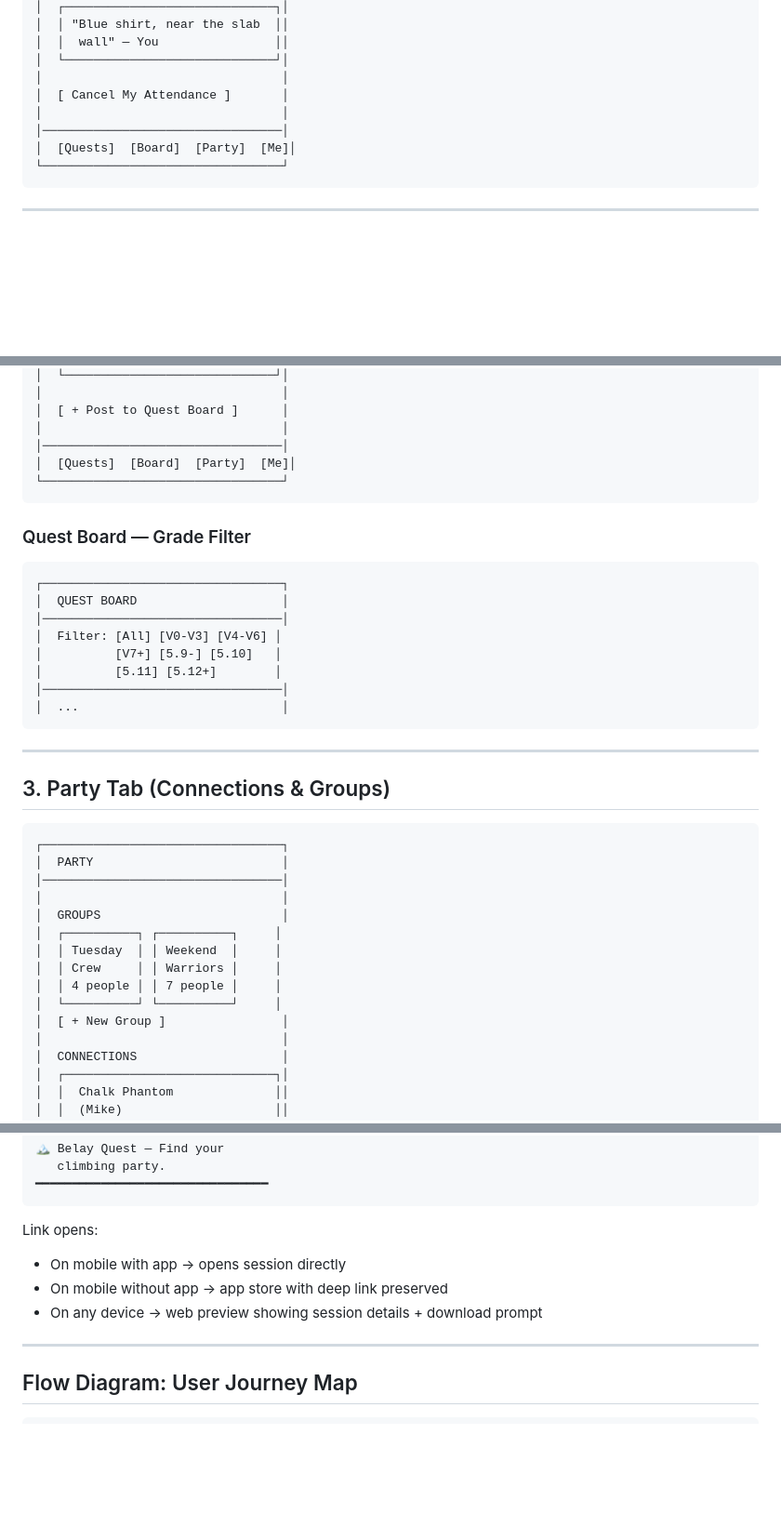
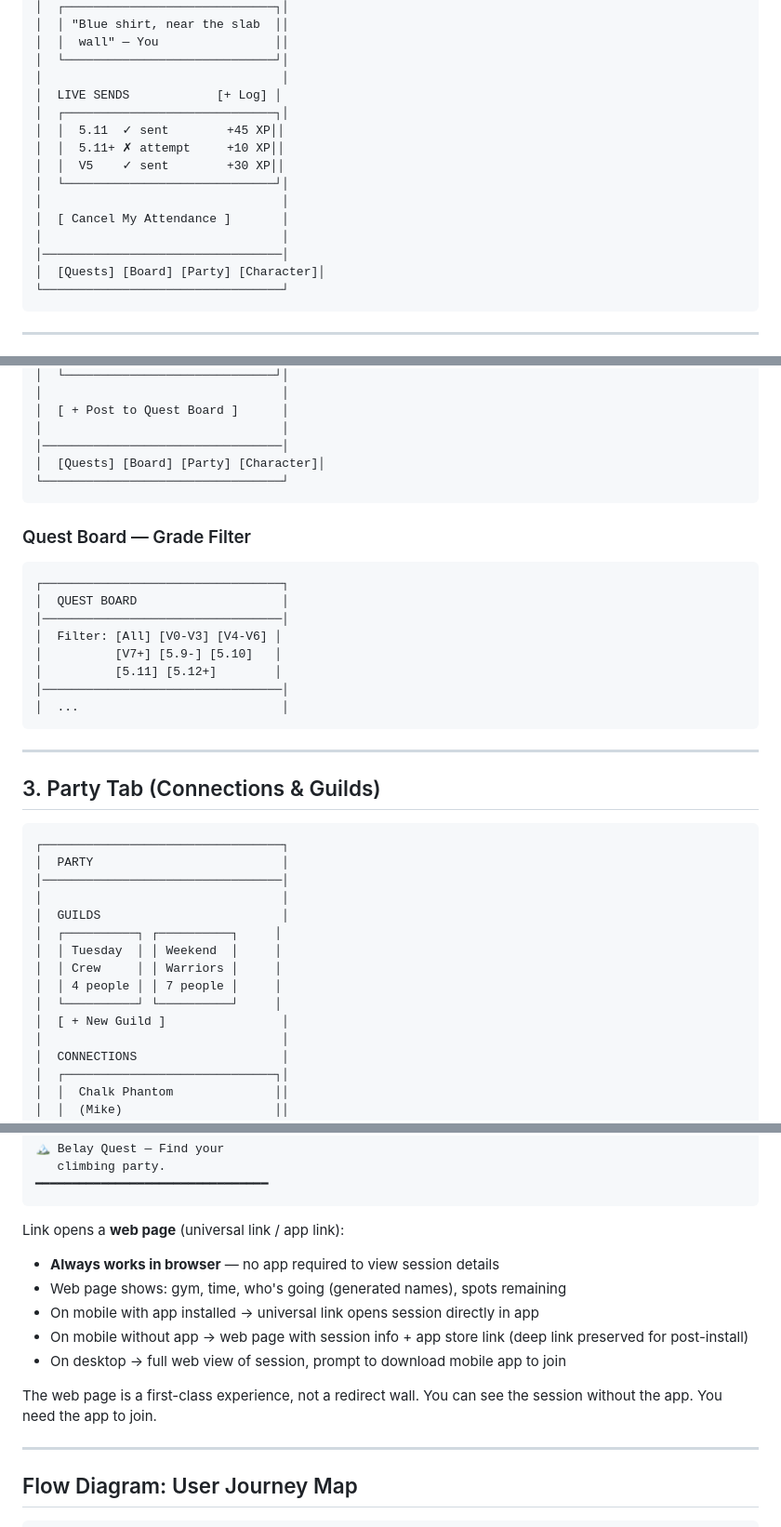
Before and after one commit to UnderdragonGames/BelayQuest, a Markdown page: SCREENS.md, 3 parts joined by grey strips. Shown at 93% size. Drawn GitHub-style; blank space fills up the shorter version.

````diff
--- a/SCREENS.md
+++ b/SCREENS.md
@@ -110,10 +110,17 @@ The first thing you see. Your climbing schedule.
 │  │  wall" — You                ││
 │  └─────────────────────────────┘│
 │                                 │
+│  LIVE SENDS            [+ Log] │
+│  ┌─────────────────────────────┐│
+│  │  5.11  ✓ sent        +45 XP││
+│  │  5.11+ ✗ attempt     +10 XP││
+│  │  V5    ✓ sent        +30 XP││
+│  └─────────────────────────────┘│
+│                                 │
 │  [ Cancel My Attendance ]       │
 │                                 │
 │─────────────────────────────────│
-│  [Quests]  [Board]  [Party]  [Me]│
+│  [Quests] [Board] [Party] [Character]│
 └─────────────────────────────────┘
 ```
 
@@ -159,7 +166,7 @@ Open sessions at your favorited gyms.
 │  [ + Post to Quest Board ]      │
 │                                 │
 │─────────────────────────────────│
-│  [Quests]  [Board]  [Party]  [Me]│
+│  [Quests] [Board] [Party] [Character]│
 └─────────────────────────────────┘
 ```
 
@@ -177,20 +184,20 @@ Open sessions at your favorited gyms.
 
 ---
 
-## 3. Party Tab (Connections & Groups)
+## 3. Party Tab (Connections & Guilds)
 
 ```
 ┌─────────────────────────────────┐
 │  PARTY                          │
 │─────────────────────────────────│
 │                                 │
-│  GROUPS                         │
+│  GUILDS                         │
 │  ┌──────────┐ ┌──────────┐     │
 │  │ Tuesday  │ │ Weekend  │     │
 │  │ Crew     │ │ Warriors │     │
 │  │ 4 people │ │ 7 people │     │
 │  └──────────┘ └──────────┘     │
-│  [ + New Group ]                │
+│  [ + New Guild ]                │
 │                                 │
 │  CONNECTIONS                    │
 │  ┌─────────────────────────────┐│
@@ -489,10 +511,14 @@ Join the quest: belay.quest/j/x7k2
 ━━━━━━━━━━━━━━━━━━━━━━━━━━━━━━━━
 ```
 
-Link opens:
-- On mobile with app → opens session directly
-- On mobile without app → app store with deep link preserved
-- On any device → web preview showing session details + download prompt
+Link opens a **web page** (universal link / app link):
+- **Always works in browser** — no app required to view session details
+- Web page shows: gym, time, who's going (generated names), spots remaining
+- On mobile with app installed → universal link opens session directly in app
+- On mobile without app → web page with session info + app store link (deep link preserved for post-install)
+- On desktop → full web view of session, prompt to download mobile app to join
+
+The web page is a first-class experience, not a redirect wall. You can see the session without the app. You need the app to join.
 
 ---
 
````
Also changed, not shown: other parts of SCREENS.md (+38 -22 lines), PRODUCT.md (+21 -10 lines).
